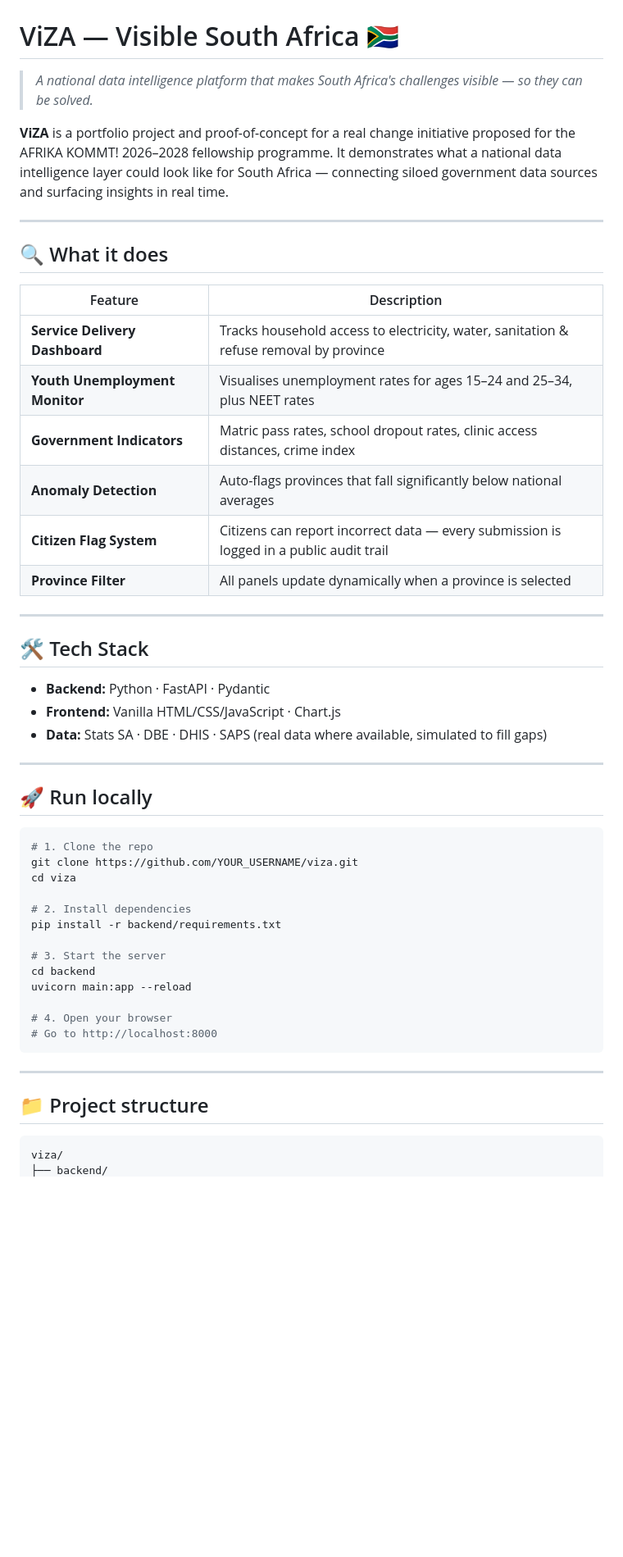
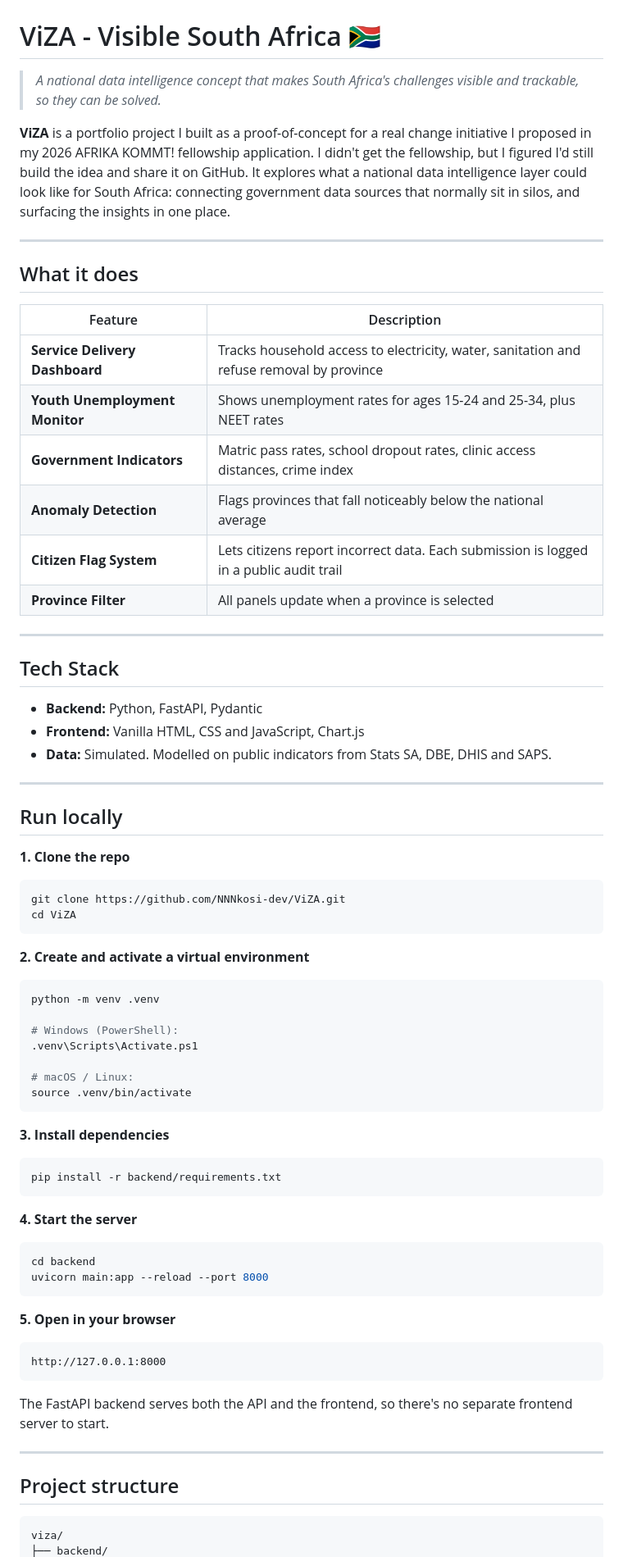
Before and after one commit to NNNkosi-dev/ViZA, a Markdown page: README.md, the part around one of its changes. Shown at 82% size. Drawn GitHub-style; blank space fills up the shorter version.

Commit message:
Clarify simulated data in README, minor copy edits

````diff
--- a/README.md
+++ b/README.md
@@ -1,55 +1,74 @@
 ![ViZA Dashboard](screenshot.png)
 
-# ViZA — Visible South Africa 🇿🇦
+# ViZA - Visible South Africa 🇿🇦
 
-> *A national data intelligence platform that makes South Africa's challenges visible — so they can be solved.*
+> *A national data intelligence concept that makes South Africa's challenges visible and trackable, so they can be solved.*
 
-**ViZA** is a portfolio project and proof-of-concept for a real change initiative proposed for the AFRIKA KOMMT! 2026–2028 fellowship programme. It demonstrates what a national data intelligence layer could look like for South Africa — connecting siloed government data sources and surfacing insights in real time.
+**ViZA** is a portfolio project I built as a proof-of-concept for a real change initiative I proposed in my 2026 AFRIKA KOMMT! fellowship application. I didn't get the fellowship, but I figured I'd still build the idea and share it on GitHub. It explores what a national data intelligence layer could look like for South Africa: connecting government data sources that normally sit in silos, and surfacing the insights in one place.
 
 ---
 
-## 🔍 What it does
+## What it does
 
 | Feature | Description |
 |---|---|
-| **Service Delivery Dashboard** | Tracks household access to electricity, water, sanitation & refuse removal by province |
-| **Youth Unemployment Monitor** | Visualises unemployment rates for ages 15–24 and 25–34, plus NEET rates |
+| **Service Delivery Dashboard** | Tracks household access to electricity, water, sanitation and refuse removal by province |
+| **Youth Unemployment Monitor** | Shows unemployment rates for ages 15-24 and 25-34, plus NEET rates |
 | **Government Indicators** | Matric pass rates, school dropout rates, clinic access distances, crime index |
-| **Anomaly Detection** | Auto-flags provinces that fall significantly below national averages |
-| **Citizen Flag System** | Citizens can report incorrect data — every submission is logged in a public audit trail |
-| **Province Filter** | All panels update dynamically when a province is selected |
+| **Anomaly Detection** | Flags provinces that fall noticeably below the national average |
+| **Citizen Flag System** | Lets citizens report incorrect data. Each submission is logged in a public audit trail |
+| **Province Filter** | All panels update when a province is selected |
 
 ---
 
-## 🛠 Tech Stack
+## Tech Stack
 
-- **Backend:** Python · FastAPI · Pydantic
-- **Frontend:** Vanilla HTML/CSS/JavaScript · Chart.js
-- **Data:** Stats SA · DBE · DHIS · SAPS (real data where available, simulated to fill gaps)
+- **Backend:** Python, FastAPI, Pydantic
+- **Frontend:** Vanilla HTML, CSS and JavaScript, Chart.js
+- **Data:** Simulated. Modelled on public indicators from Stats SA, DBE, DHIS and SAPS.
 
 ---
 
-## 🚀 Run locally
+## Run locally
 
+**1. Clone the repo**
 ```bash
-# 1. Clone the repo
-git clone https://github.com/YOUR_USERNAME/viza.git
-cd viza
+git clone https://github.com/NNNkosi-dev/ViZA.git
+cd ViZA
+```
 
-# 2. Install dependencies
+**2. Create and activate a virtual environment**
+```bash
+python -m venv .venv
+
+# Windows (PowerShell):
+.venv\Scripts\Activate.ps1
+
+# macOS / Linux:
+source .venv/bin/activate
+```
+
+**3. Install dependencies**
+```bash
 pip install -r backend/requirements.txt
+```
 
-# 3. Start the server
+**4. Start the server**
+```bash
 cd backend
-uvicorn main:app --reload
+uvicorn main:app --reload --port 8000
+```
 
-# 4. Open your browser
-# Go to http://localhost:8000
+**5. Open in your browser**
 ```
+http://127.0.0.1:8000
+```
+
+The FastAPI backend serves both the API and the frontend, so there's no separate frontend server to start.
 
 ---
 
-## 📁 Project structure
+## Project structure
 
 ```
 viza/
````
Also changed, not shown: other parts of README.md (+9 -11 lines).
